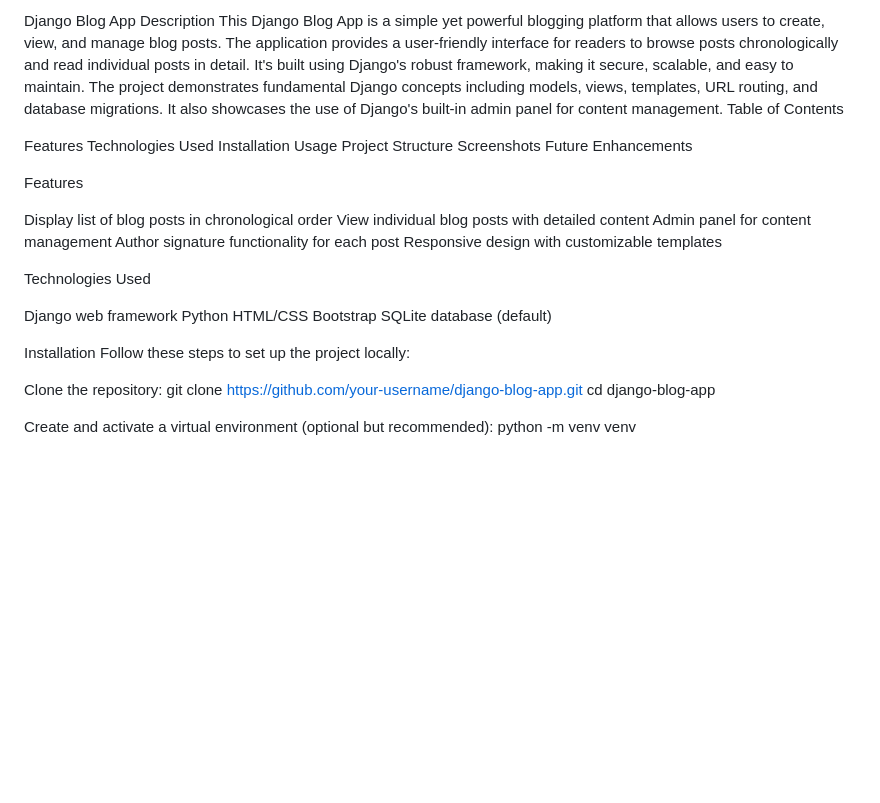
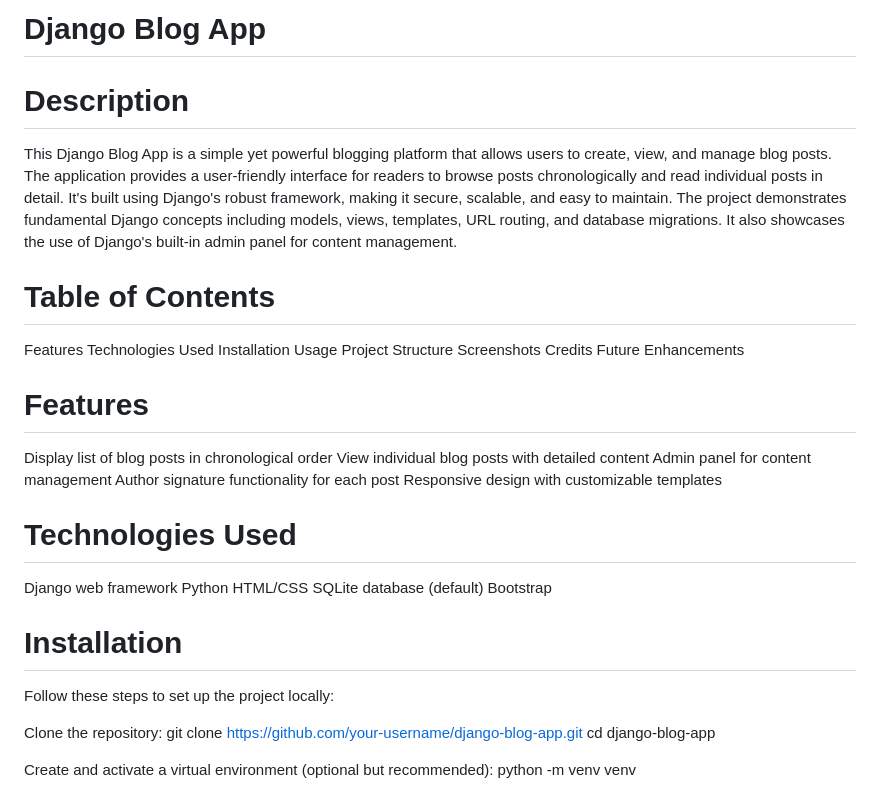
Before and after one commit to lipholo-dev/django_blog_app, a Markdown page: README.md, the part around one of its changes. Drawn GitHub-style; blank space fills up the shorter version.

```diff
--- a/README.md
+++ b/README.md
@@ -1,34 +1,33 @@
-Django Blog App
-Description
+# Django Blog App
+# Description
 This Django Blog App is a simple yet powerful blogging platform that allows users to create, view, and manage blog posts. The application provides a user-friendly interface for readers to browse posts chronologically and read individual posts in detail. It's built using Django's robust framework, making it secure, scalable, and easy to maintain.
 The project demonstrates fundamental Django concepts including models, views, templates, URL routing, and database migrations. It also showcases the use of Django's built-in admin panel for content management.
-Table of Contents
 
+# Table of Contents
 Features
 Technologies Used
 Installation
 Usage
 Project Structure
 Screenshots
+Credits
 Future Enhancements
 
-Features
-
+# Features
 Display list of blog posts in chronological order
 View individual blog posts with detailed content
 Admin panel for content management
 Author signature functionality for each post
 Responsive design with customizable templates
 
-Technologies Used
-
+# Technologies Used
 Django web framework
 Python
 HTML/CSS
+SQLite database (default)
 Bootstrap
-SQLite database (default)
 
-Installation
+# Installation
 Follow these steps to set up the project locally:
 
 Clone the repository:
```
Also changed, not shown: other parts of README.md (+16 -94 lines).
